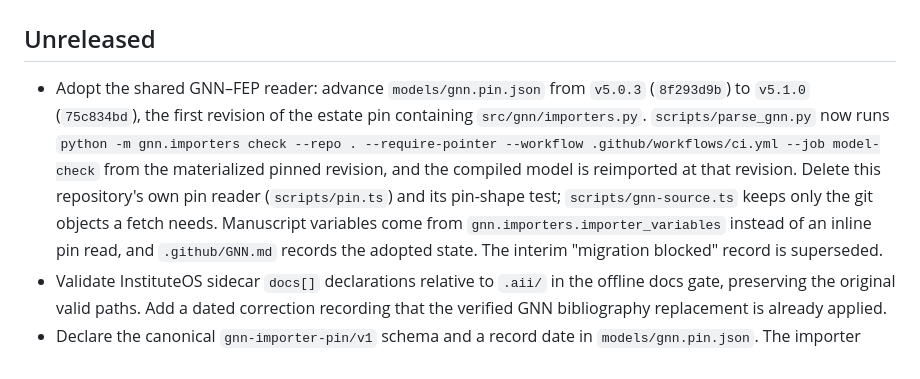
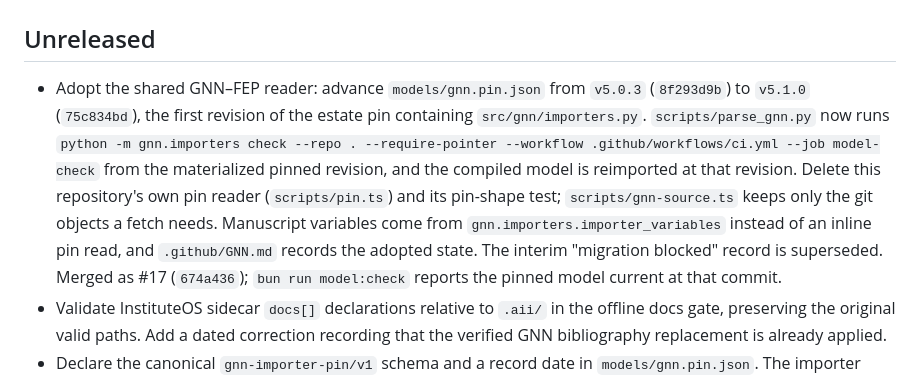
Before and after one commit to ActiveInferenceInstitute/active_inference_battleship, a Markdown page: CHANGELOG.md, the part around the change. Rendered like a GitHub page.

```diff
--- a/CHANGELOG.md
+++ b/CHANGELOG.md
@@ -2,7 +2,7 @@
 
 ## Unreleased
 
-- Adopt the shared GNN–FEP reader: advance `models/gnn.pin.json` from `v5.0.3` (`8f293d9b`) to `v5.1.0` (`75c834bd`), the first revision of the estate pin containing `src/gnn/importers.py`. `scripts/parse_gnn.py` now runs `python -m gnn.importers check --repo . --require-pointer --workflow .github/workflows/ci.yml --job model-check` from the materialized pinned revision, and the compiled model is reimported at that revision. Delete this repository's own pin reader (`scripts/pin.ts`) and its pin-shape test; `scripts/gnn-source.ts` keeps only the git objects a fetch needs. Manuscript variables come from `gnn.importers.importer_variables` instead of an inline pin read, and `.github/GNN.md` records the adopted state. The interim "migration blocked" record is superseded.
+- Adopt the shared GNN–FEP reader: advance `models/gnn.pin.json` from `v5.0.3` (`8f293d9b`) to `v5.1.0` (`75c834bd`), the first revision of the estate pin containing `src/gnn/importers.py`. `scripts/parse_gnn.py` now runs `python -m gnn.importers check --repo . --require-pointer --workflow .github/workflows/ci.yml --job model-check` from the materialized pinned revision, and the compiled model is reimported at that revision. Delete this repository's own pin reader (`scripts/pin.ts`) and its pin-shape test; `scripts/gnn-source.ts` keeps only the git objects a fetch needs. Manuscript variables come from `gnn.importers.importer_variables` instead of an inline pin read, and `.github/GNN.md` records the adopted state. The interim "migration blocked" record is superseded. Merged as #17 (`674a436`); `bun run model:check` reports the pinned model current at that commit.
 - Validate InstituteOS sidecar `docs[]` declarations relative to `.aii/` in the offline docs gate, preserving the original valid paths. Add a dated correction recording that the verified GNN bibliography replacement is already applied.
 - Declare the canonical `gnn-importer-pin/v1` schema and a record date in `models/gnn.pin.json`. The importer now requires that schema instead of accepting an unlabeled pin, so the GNN reader's `pin-schema-legacy` warning is resolved.
 - Assert the pinned tag and commit against the compiled artifact in the model suite, so a pin that drifts from `src/generated/model.json` fails a local gate rather than only the hosted GNN conformance job.
```
Also changed, not shown: TODO.md (+34 -16 lines).
